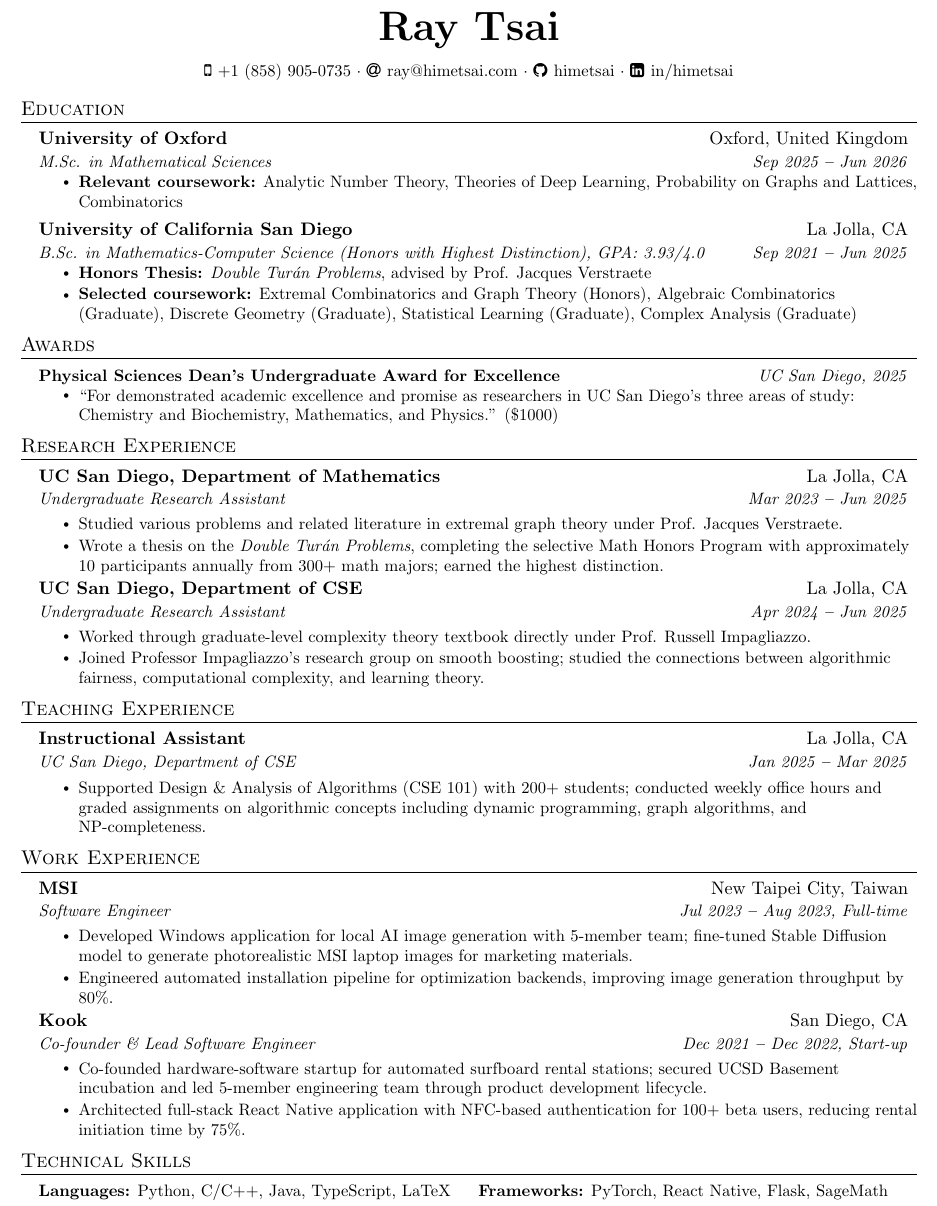
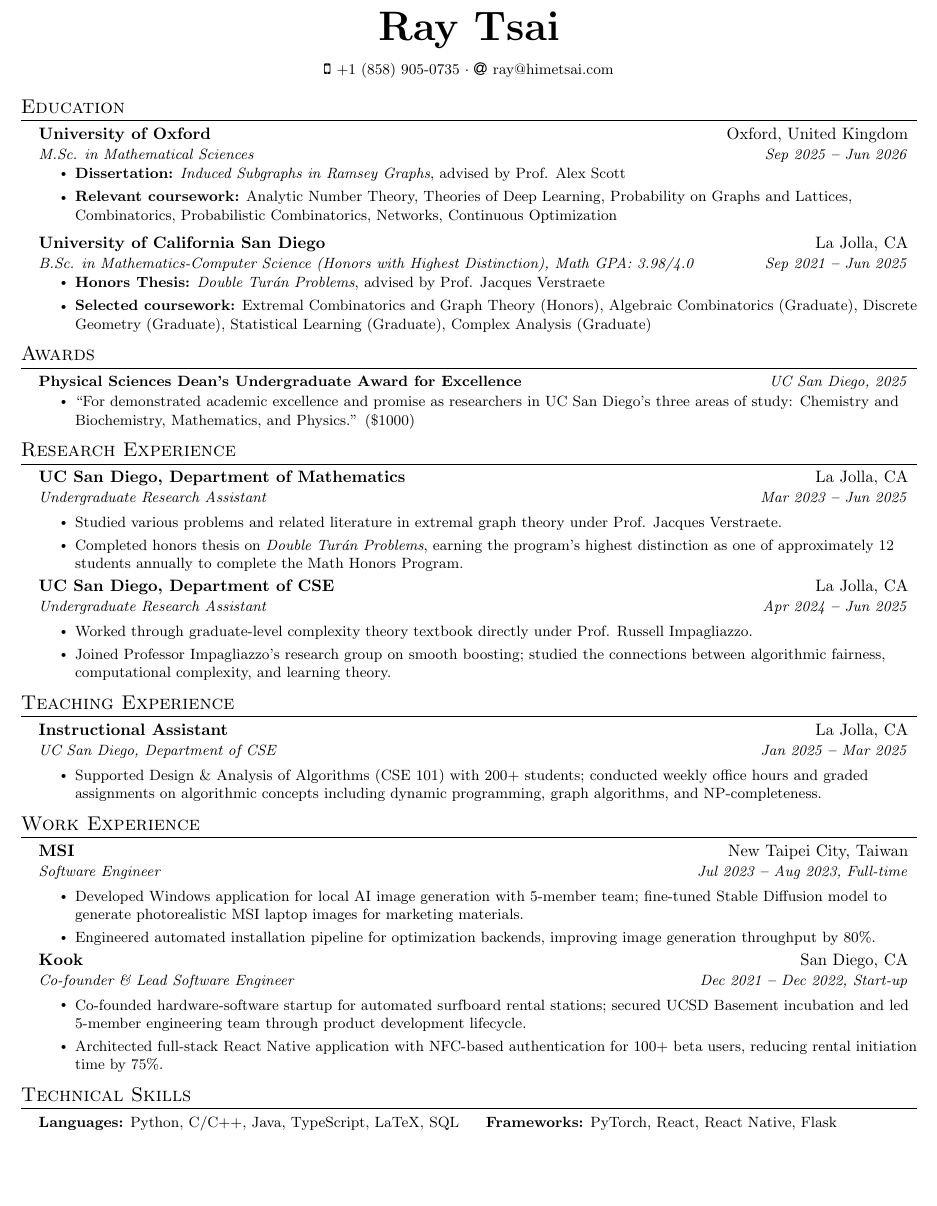
Before and after one commit to himetsai/cv, a LaTeX CV (cv.tex): part of the page, cut so that both start at the same text, the shorter picture padded with empty space. Compiled offline with pdfLaTeX.

Commit message:
updated oxford hilary info and fixed spacing

```diff
--- a/cv.tex
+++ b/cv.tex
@@ -1,4 +1,4 @@
-\documentclass[letterpaper,11pt]{article}
+\documentclass[letterpaper,10pt]{article}
 
 \usepackage{latexsym}
 \usepackage[empty]{fullpage}
@@ -39,7 +39,7 @@
 \addtolength{\evensidemargin}{-0.5in}
 \addtolength{\textwidth}{1in}
 \addtolength{\topmargin}{-.5in}
-\addtolength{\textheight}{1.0in}
+\addtolength{\textheight}{1.1in}
 
 \urlstyle{same}
 
@@ -132,10 +132,10 @@
   \faMobile \hspace{.5pt} \href{tel:18589050735}{+1 (858) 905-0735}
   $\cdot$
   \faAt \hspace{.5pt} \href{mailto:ray@himetsai.com}{ray@himetsai.com}
-  $\cdot$
-  \faGithub \hspace{.5pt} \href{https://github.com/himetsai}{himetsai}
-  $\cdot$
-  \faLinkedinSquare \hspace{.5pt} \href{https://www.linkedin.com/in/himetsai}{in/himetsai}
+  % $\cdot$
+  % \faGithub \hspace{.5pt} \href{https://github.com/himetsai}{himetsai}
+  % $\cdot$
+  % \faLinkedinSquare \hspace{.5pt} \href{https://www.linkedin.com/in/himetsai}{in/himetsai}
 \end{center}
 
 %----------- EDUCATION -----------
@@ -144,13 +144,14 @@
 \resumeSubHeadingListStart
   \resumeEducationHeading {University of Oxford}{Oxford, United Kingdom} {M.Sc. in Mathematical Sciences}{Sep 2025 \textbf{--} Jun 2026}
   \resumeItemListStart
+  \resumeItem{\textbf{Dissertation:} \textit{Induced Subgraphs in Ramsey Graphs}, advised by Prof. Alex Scott}
     \resumeItem{\textbf{Relevant coursework:}
-    Analytic Number Theory, Theories of Deep Learning, Probability on Graphs and Lattices, Combinatorics}
+    Analytic Number Theory, Theories of Deep Learning, Probability on Graphs and Lattices, Combinatorics, Probabilistic Combinatorics, Networks, Continuous Optimization}
   \resumeItemListEnd
 
   \vspace{3pt}
 
-  \resumeEducationHeading {University of California San Diego}{La Jolla, CA} {B.Sc. in Mathematics-Computer Science (Honors with Highest Distinction), GPA: 3.93/4.0}{Sep 2021 \textbf{--} Jun 2025}
+  \resumeEducationHeading {University of California San Diego}{La Jolla, CA} {B.Sc. in Mathematics-Computer Science (Honors with Highest Distinction), Math GPA: 3.98/4.0}{Sep 2021 \textbf{--} Jun 2025}
   \resumeItemListStart
     \resumeItem{\textbf{Honors Thesis:} \textit{Double Turán Problems}, advised by Prof. Jacques Verstraete}
     \resumeItem{\textbf{Selected coursework:} Extremal Combinatorics and Graph Theory (Honors), Algebraic Combinatorics (Graduate), Discrete Geometry (Graduate), Statistical Learning (Graduate), Complex Analysis (Graduate)}
@@ -176,7 +177,7 @@
     {Undergraduate Research Assistant}{Mar 2023 \textbf{--} Jun 2025}
     \resumeItemListStart
       \resumeItem{Studied various problems and related literature in extremal graph theory under \href{https://annatar0.wixsite.com/website-4}{Prof. Jacques Verstraete}.}
-      \resumeItem{Wrote a thesis on the \textit{Double Turán Problems}, completing the selective Math Honors Program with approximately 10 participants annually from 300+ math majors; earned the highest distinction.}
+      \resumeItem{Completed honors thesis on \textit{Double Turán Problems}, earning the program's highest distinction as one of approximately 12 students annually to complete the Math Honors Program.}
     \resumeItemListEnd
 
   \resumeSubheading
@@ -245,8 +246,8 @@
 \section{Technical Skills}
   \resumeSubHeadingListStart
     \small{\item{
-    \textbf{Languages:} Python, C/C++, Java, TypeScript, LaTeX \hspace{10pt}
-    \textbf{Frameworks:} PyTorch, React Native, Flask, SageMath
+    \textbf{Languages:} Python, C/C++, Java, TypeScript, LaTeX, SQL \hspace{10pt}
+    \textbf{Frameworks:} PyTorch, React, React Native, Flask
     }}
   \resumeSubHeadingListEnd
 
```
Also changed, not shown: cv.pdf.
